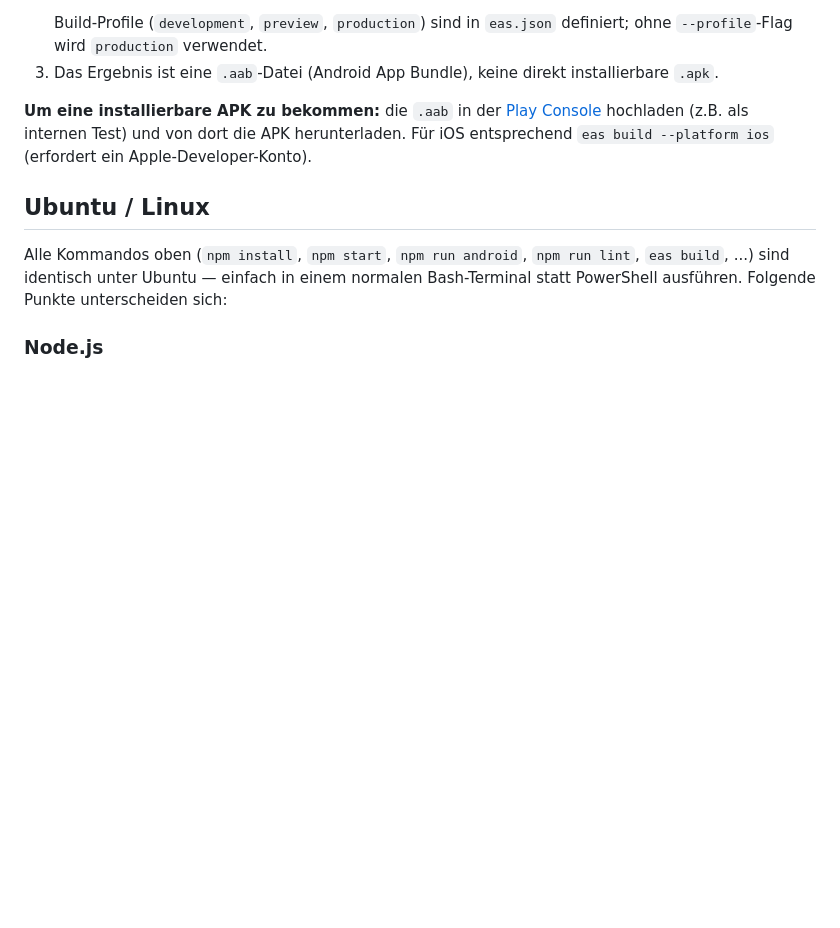
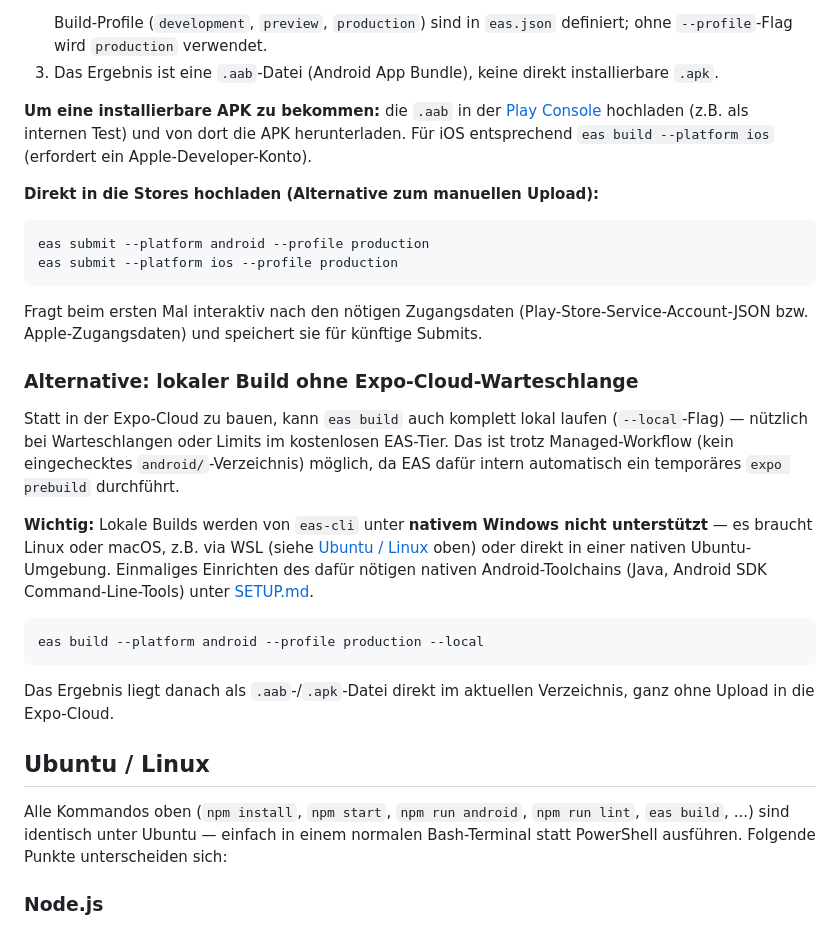
Before and after one commit to richardbendler/Spiele-App, a Markdown page: Game_RN/README.md, the part around the change. Drawn GitHub-style; blank space fills up the shorter version.

````diff
--- a/Game_RN/README.md
+++ b/Game_RN/README.md
@@ -74,6 +74,23 @@ Falls PowerShell die Ausführung von Skripten verweigert ("Datei kann nicht gela
 
 **Um eine installierbare APK zu bekommen:** die `.aab` in der [Play Console](https://play.google.com/console) hochladen (z.B. als internen Test) und von dort die APK herunterladen. Für iOS entsprechend `eas build --platform ios` (erfordert ein Apple-Developer-Konto).
 
+**Direkt in die Stores hochladen (Alternative zum manuellen Upload):**
+```powershell
+eas submit --platform android --profile production
+eas submit --platform ios --profile production
+```
+Fragt beim ersten Mal interaktiv nach den nötigen Zugangsdaten (Play-Store-Service-Account-JSON bzw. Apple-Zugangsdaten) und speichert sie für künftige Submits.
+
+### Alternative: lokaler Build ohne Expo-Cloud-Warteschlange
+Statt in der Expo-Cloud zu bauen, kann `eas build` auch komplett lokal laufen (`--local`-Flag) — nützlich bei Warteschlangen oder Limits im kostenlosen EAS-Tier. Das ist trotz Managed-Workflow (kein eingechecktes `android/`-Verzeichnis) möglich, da EAS dafür intern automatisch ein temporäres `expo prebuild` durchführt.
+
+**Wichtig:** Lokale Builds werden von `eas-cli` unter **nativem Windows nicht unterstützt** — es braucht Linux oder macOS, z.B. via WSL (siehe [Ubuntu / Linux](#ubuntu--linux) oben) oder direkt in einer nativen Ubuntu-Umgebung. Einmaliges Einrichten des dafür nötigen nativen Android-Toolchains (Java, Android SDK Command-Line-Tools) unter [SETUP.md](SETUP.md#lokale-eas-builds-einrichten-wsllinuxmacos-einmalig-optional).
+
+```bash
+eas build --platform android --profile production --local
+```
+Das Ergebnis liegt danach als `.aab`-/`.apk`-Datei direkt im aktuellen Verzeichnis, ganz ohne Upload in die Expo-Cloud.
+
 ## Ubuntu / Linux
 
 Alle Kommandos oben (`npm install`, `npm start`, `npm run android`, `npm run lint`, `eas build`, ...) sind identisch unter Ubuntu — einfach in einem normalen Bash-Terminal statt PowerShell ausführen. Folgende Punkte unterscheiden sich:
````
Also changed, not shown: Game_RN/SETUP.md (+55 -0 lines).
